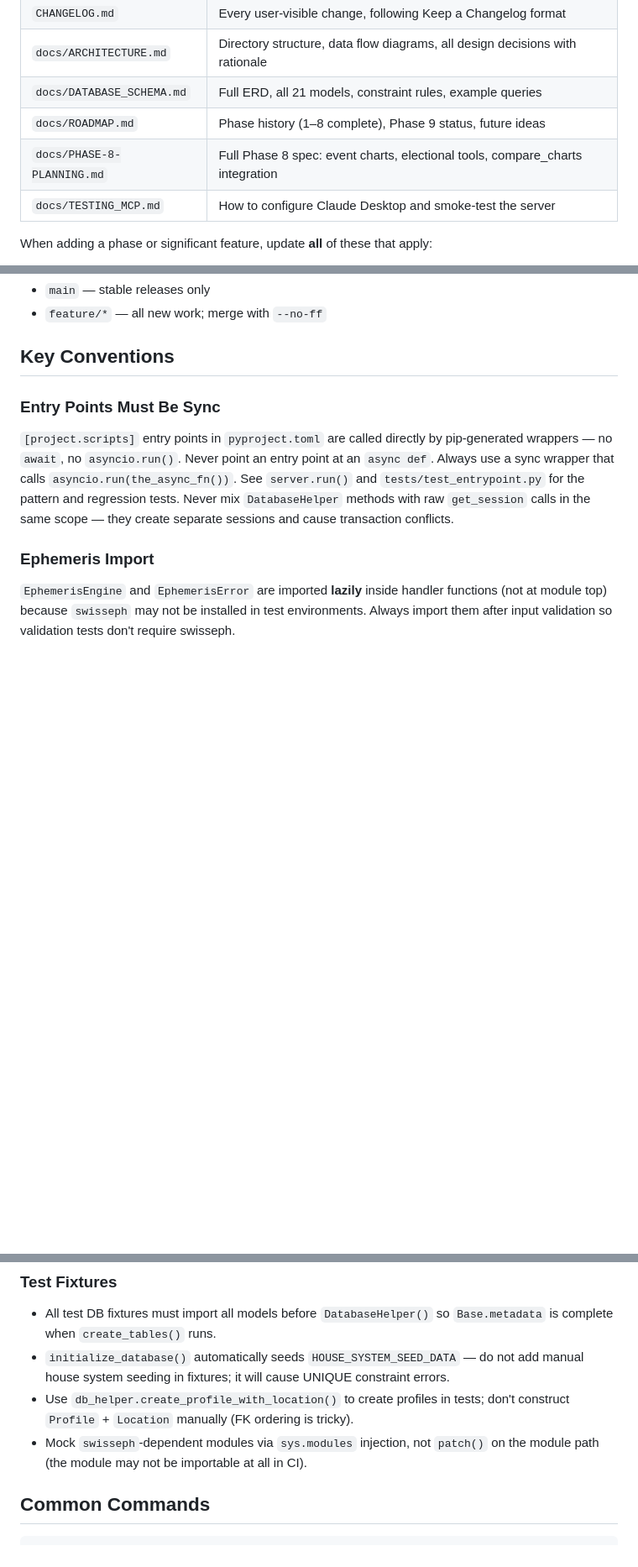
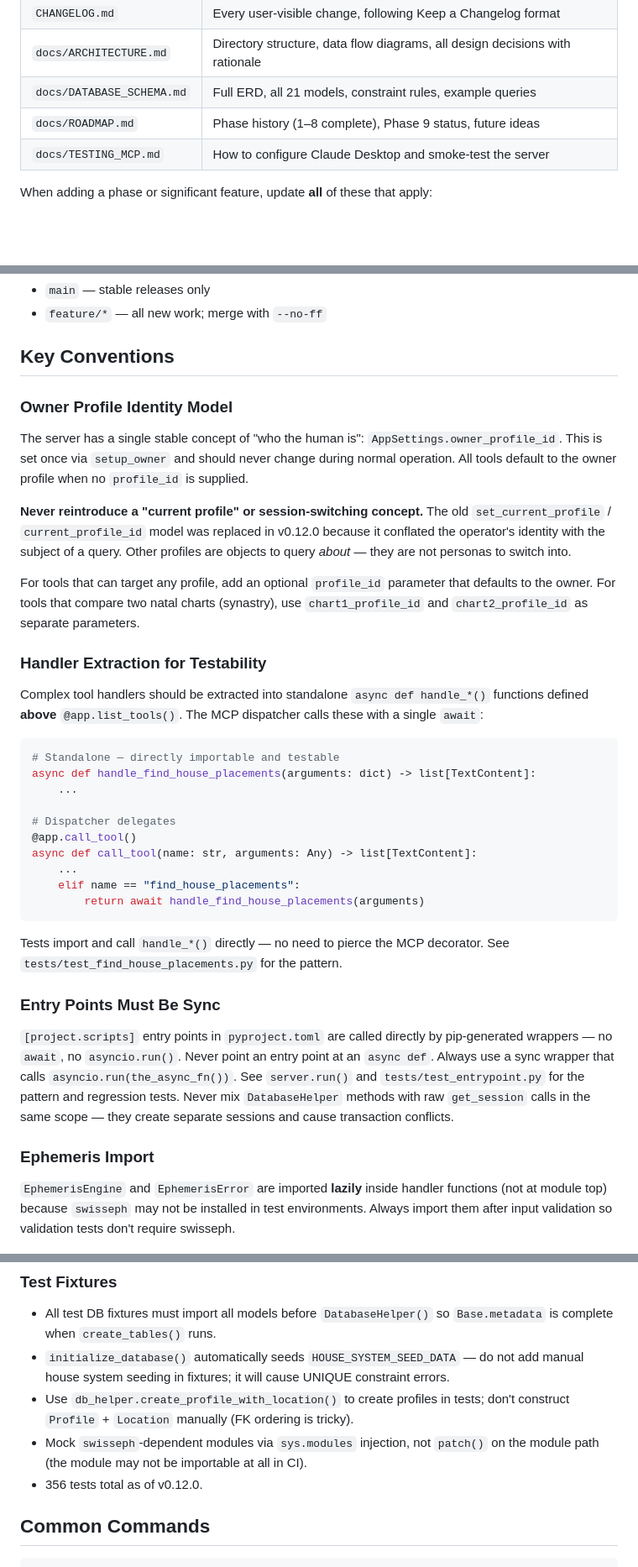
Before and after one commit to w8s/w8s-astro-mcp, a Markdown page: AGENTS.md, 3 parts joined by grey strips. Shown at 84% size. Drawn GitHub-style; blank space fills up the shorter version.

Commit message:
docs: update AGENTS.md for v0.12.0 conventions
- Remove stale docs/PHASE-8-PLANNING.md reference (deleted in v0.11.2)
- Add Owner Profile Identity Model section — documents the owner_profile_id
  design decision and explicitly prohibits reintroducing current_profile
  or session-switching patterns
- Add Handler Extraction for Testability section — documents the handle_*()
  pattern with code example; references test_find_house_placements.py
- Update test count to 356 (was stale at 302)

````diff
--- a/AGENTS.md
+++ b/AGENTS.md
@@ -48,7 +48,6 @@ Key reference docs live in `docs/` — read these before making significant chan
 | `docs/ARCHITECTURE.md` | Directory structure, data flow diagrams, all design decisions with rationale |
 | `docs/DATABASE_SCHEMA.md` | Full ERD, all 21 models, constraint rules, example queries |
 | `docs/ROADMAP.md` | Phase history (1–8 complete), Phase 9 status, future ideas |
-| `docs/PHASE-8-PLANNING.md` | Full Phase 8 spec: event charts, electional tools, compare_charts integration |
 | `docs/TESTING_MCP.md` | How to configure Claude Desktop and smoke-test the server |
 
 When adding a phase or significant feature, update **all** of these that apply:
@@ -65,6 +64,41 @@ When adding a phase or significant feature, update **all** of these that apply:
 - `feature/*` — all new work; merge with `--no-ff`
 
 ## Key Conventions
+
+### Owner Profile Identity Model
+The server has a single stable concept of "who the human is": `AppSettings.owner_profile_id`.
+This is set once via `setup_owner` and should never change during normal operation.
+All tools default to the owner profile when no `profile_id` is supplied.
+
+**Never reintroduce a "current profile" or session-switching concept.** The old
+`set_current_profile` / `current_profile_id` model was replaced in v0.12.0 because
+it conflated the operator's identity with the subject of a query. Other profiles are
+objects to query *about* — they are not personas to switch into.
+
+For tools that can target any profile, add an optional `profile_id` parameter that
+defaults to the owner. For tools that compare two natal charts (synastry), use
+`chart1_profile_id` and `chart2_profile_id` as separate parameters.
+
+### Handler Extraction for Testability
+Complex tool handlers should be extracted into standalone `async def handle_*()`
+functions defined **above** `@app.list_tools()`. The MCP dispatcher calls these with
+a single `await`:
+
+```python
+# Standalone — directly importable and testable
+async def handle_find_house_placements(arguments: dict) -> list[TextContent]:
+    ...
+
+# Dispatcher delegates
+@app.call_tool()
+async def call_tool(name: str, arguments: Any) -> list[TextContent]:
+    ...
+    elif name == "find_house_placements":
+        return await handle_find_house_placements(arguments)
+```
+
+Tests import and call `handle_*()` directly — no need to pierce the MCP decorator.
+See `tests/test_find_house_placements.py` for the pattern.
 
 ### Entry Points Must Be Sync
 `[project.scripts]` entry points in `pyproject.toml` are called directly by pip-generated
@@ -88,6 +122,7 @@ Always import them after input validation so validation tests don't require swis
   don't construct `Profile` + `Location` manually (FK ordering is tricky).
 - Mock `swisseph`-dependent modules via `sys.modules` injection, not `patch()` on
   the module path (the module may not be importable at all in CI).
+- 356 tests total as of v0.12.0.
 
 ## Common Commands
 
````
